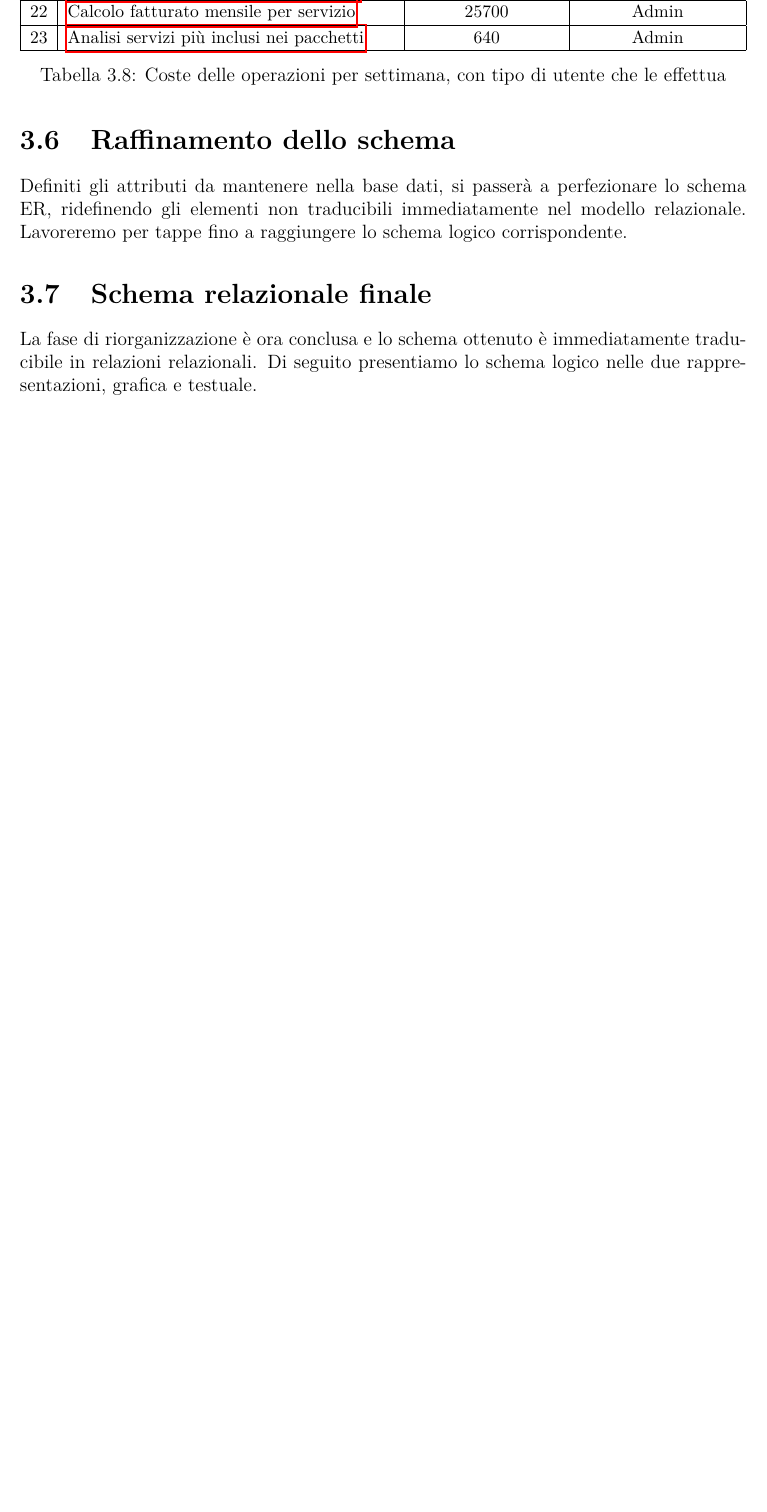
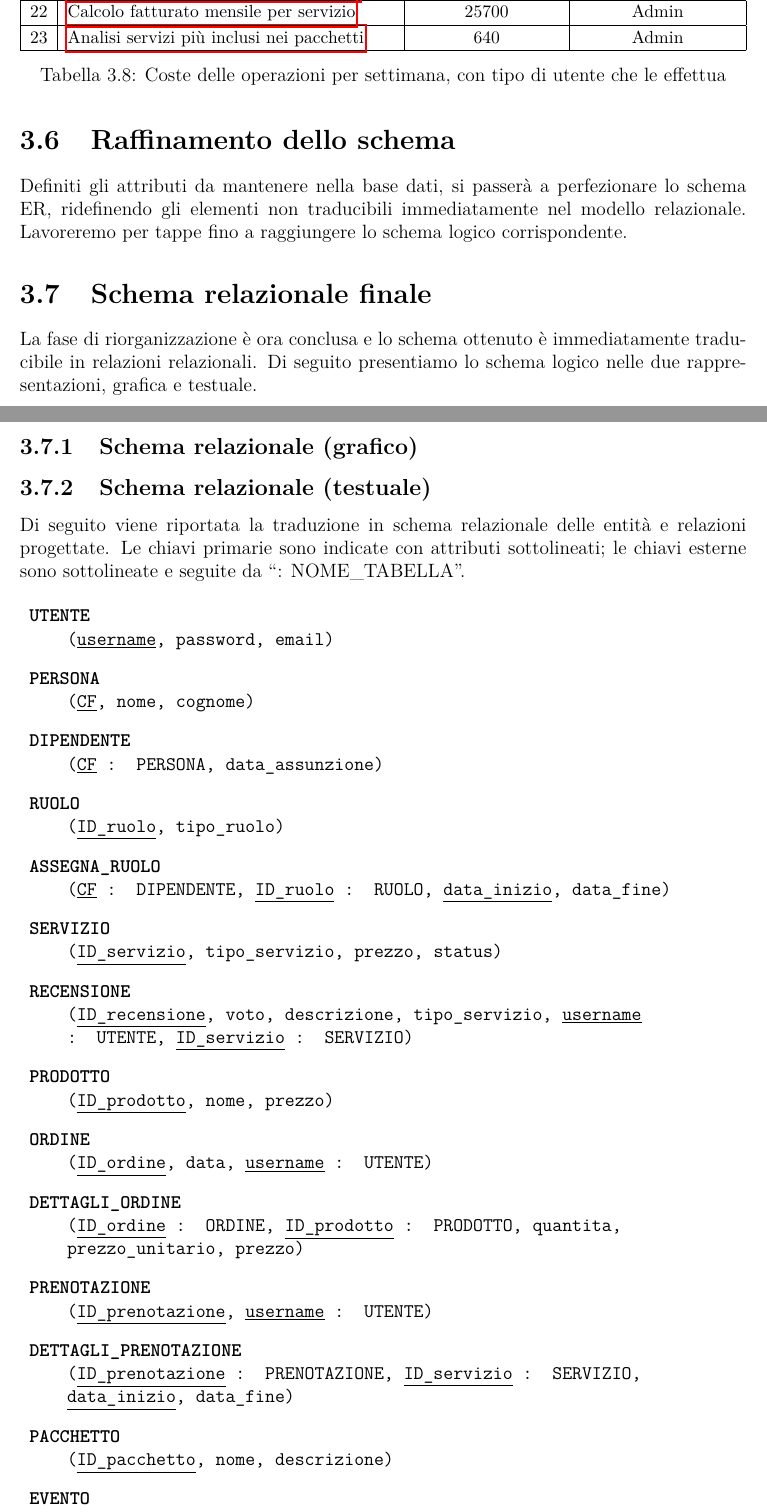
Before and after one commit to alessandrorebosio/DB25-farmhouse, a LaTeX document (report/report.tex): part of page 25 of 27 before the commit and two parts of pages 25 and 26 of 29 after it, the two joined at a grey line, cut so that both start at the same text, the shorter picture padded with empty space. Compiled offline with pdfLaTeX.

Commit message:
added section 3.7

```diff
--- a/report/report.tex
+++ b/report/report.tex
@@ -1345,3 +1345,40 @@ traducibili immediatamente nel modello relazionale. Lavoreremo per tappe fino a
 La fase di riorganizzazione è ora conclusa e lo schema ottenuto è immediatamente traducibile
 in relazioni relazionali. Di seguito presentiamo lo schema logico nelle due rappresentazioni, grafica e testuale.
 
+\subsection{Schema relazionale (grafico)}
+
+
+\subsection{Schema relazionale (testuale)}
+Di seguito viene riportata la traduzione in schema relazionale delle entità e relazioni progettate.
+Le chiavi primarie sono indicate con attributi sottolineati; le chiavi esterne sono sottolineate e seguite da ``: NOME\_TABELLA''.
+
+\begin{description}
+	\item\texttt{\textbf{UTENTE} \\
+		      (\underline{username}, password, email)}
+	\item\texttt{\textbf{PERSONA} \\
+		      (\underline{CF}, nome, cognome)}
+	\item\texttt{\textbf{DIPENDENTE} \\
+		      (\underline{CF} : PERSONA, data\_assunzione)}
+	\item\texttt{\textbf{RUOLO} \\
+		      (\underline{ID\_ruolo}, tipo\_ruolo)}
+	\item\texttt{\textbf{ASSEGNA\_RUOLO} \\
+		      (\underline{CF} : DIPENDENTE, \underline{ID\_ruolo} : RUOLO, \underline{data\_inizio}, data\_fine)}
+	\item\texttt{\textbf{SERVIZIO} \\
+		      (\underline{ID\_servizio}, tipo\_servizio, prezzo, status)}
+	\item\texttt{\textbf{RECENSIONE} \\
+		      (\underline{ID\_recensione}, voto, descrizione, tipo\_servizio, \underline{username} \newline : UTENTE, \underline{ID\_servizio} : SERVIZIO)}
+	\item\texttt{\textbf{PRODOTTO} \\
+		      (\underline{ID\_prodotto}, nome, prezzo)}
+	\item\texttt{\textbf{ORDINE} \\
+		      (\underline{ID\_ordine}, data, \underline{username} : UTENTE)}
+	\item\texttt{\textbf{DETTAGLI\_ORDINE} \\
+		      (\underline{ID\_ordine} : ORDINE, \underline{ID\_prodotto} : PRODOTTO, quantita, \newline prezzo\_unitario, prezzo)}
+	\item\texttt{\textbf{PRENOTAZIONE} \\
+		      (\underline{ID\_prenotazione}, \underline{username} : UTENTE)}
+	\item\texttt{\textbf{DETTAGLI\_PRENOTAZIONE} \\
+		      (\underline{ID\_prenotazione} : PRENOTAZIONE, \underline{ID\_servizio} : SERVIZIO, \newline \underline{data\_inizio}, data\_fine)}
+	\item\texttt{\textbf{PACCHETTO} \\
+		      (\underline{ID\_pacchetto}, nome, descrizione)}
+	\item\texttt{\textbf{EVENTO} \\
+		      (\underline{ID\_evento}, descrizione, max\_partecipanti)}
+	\item\texttt{\textbf{TAVOLO} \\
@@ -1347,0 +1388 @@ in relazioni relazionali. Di seguito presentiamo lo schema logico nelle due rapp
+	\item\texttt{\textbf{LETTINO} \\
```
Also changed, not shown: report/report.pdf, report/report.tex (10 more changed lines).
